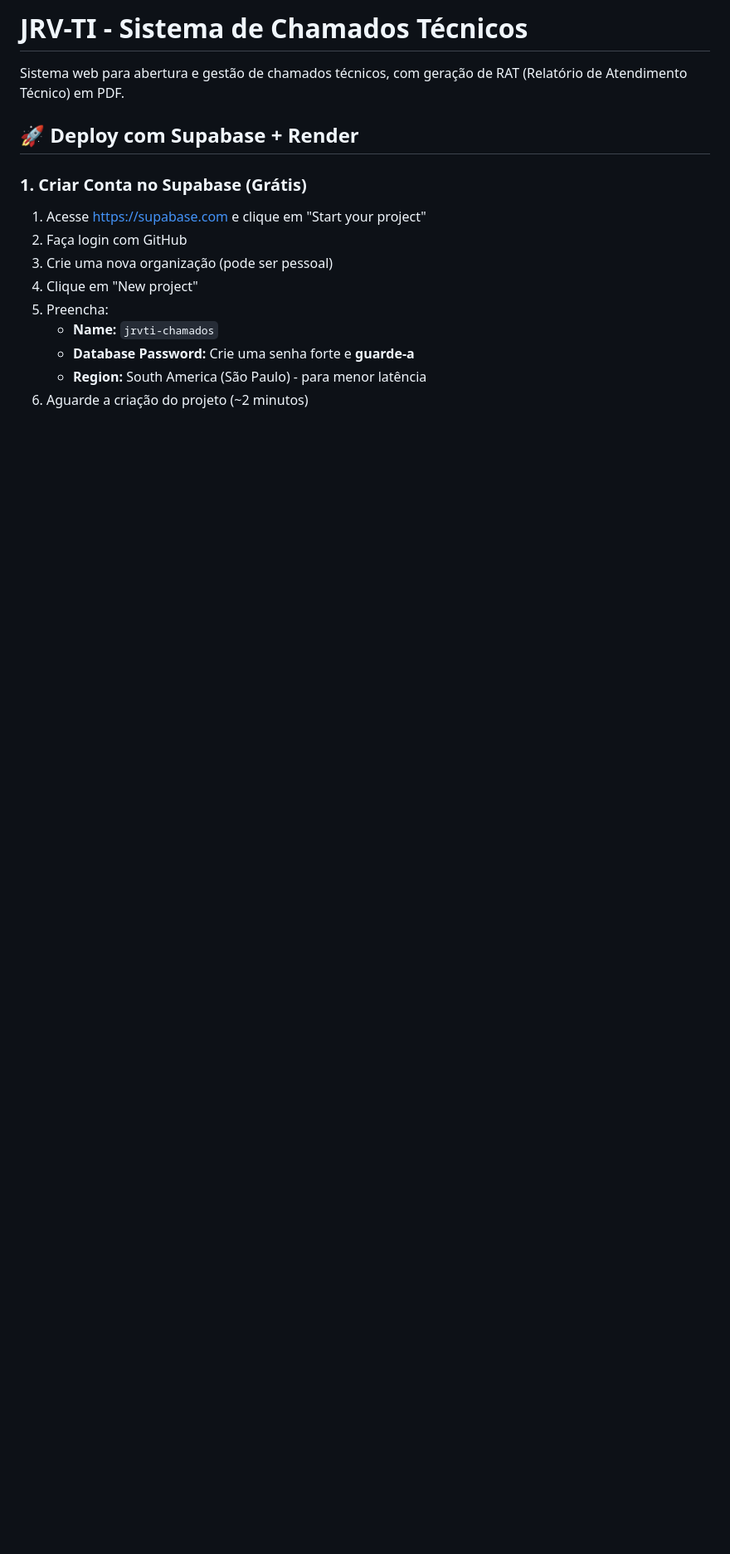
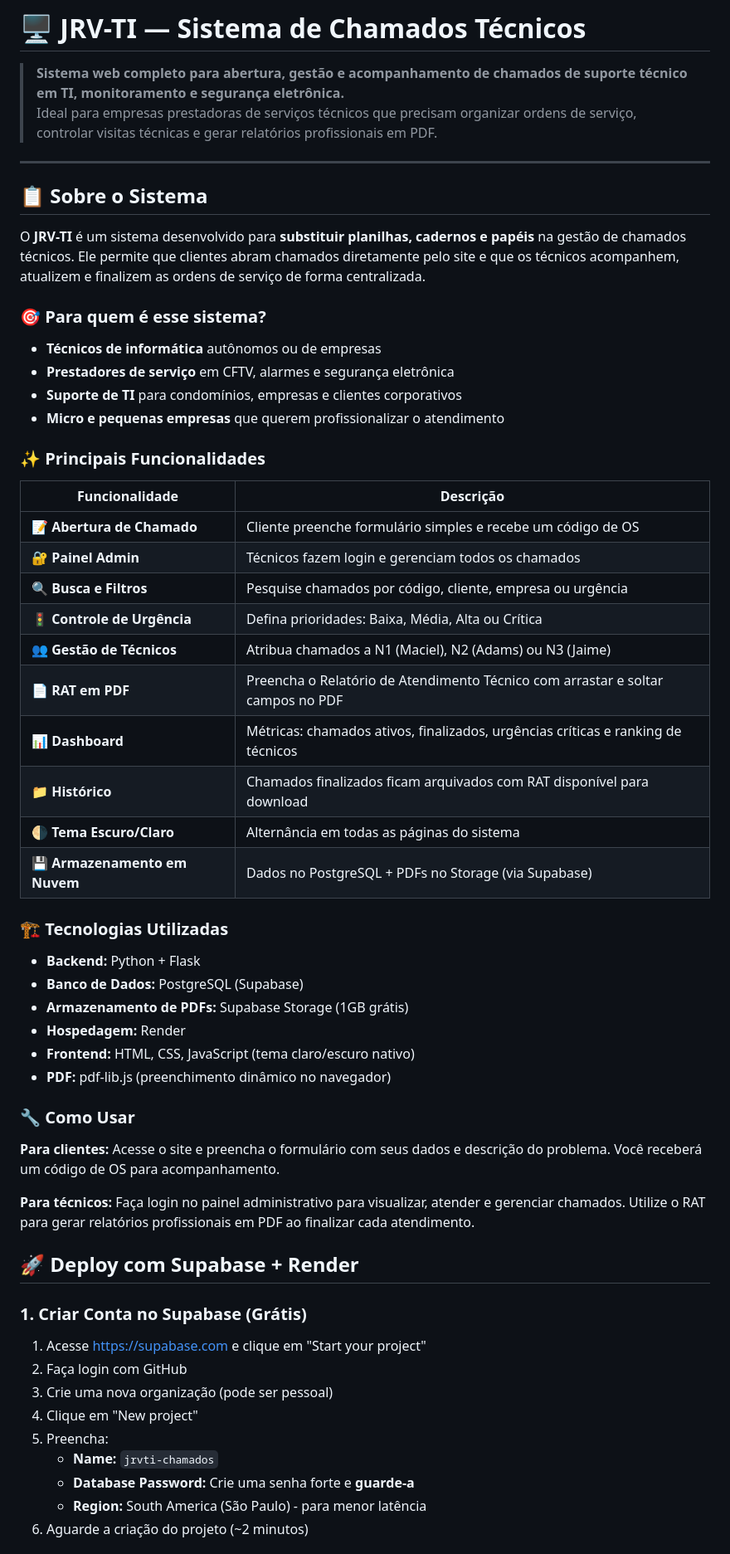
Before and after one commit to jrvti/supchamados, a Markdown page: README.md, the part around the change. Shown at 83% size. Drawn GitHub-style; blank space fills up the shorter version.

```diff
--- a/README.md
+++ b/README.md
@@ -1,6 +1,50 @@
-# JRV-TI - Sistema de Chamados Técnicos
+# 🖥️ JRV-TI — Sistema de Chamados Técnicos
 
-Sistema web para abertura e gestão de chamados técnicos, com geração de RAT (Relatório de Atendimento Técnico) em PDF.
+> **Sistema web completo para abertura, gestão e acompanhamento de chamados de suporte técnico em TI, monitoramento e segurança eletrônica.**
+> Ideal para empresas prestadoras de serviços técnicos que precisam organizar ordens de serviço, controlar visitas técnicas e gerar relatórios profissionais em PDF.
+
+---
+
+## 📋 Sobre o Sistema
+
+O **JRV-TI** é um sistema desenvolvido para **substituir planilhas, cadernos e papéis** na gestão de chamados técnicos. Ele permite que clientes abram chamados diretamente pelo site e que os técnicos acompanhem, atualizem e finalizem as ordens de serviço de forma centralizada.
+
+### 🎯 Para quem é esse sistema?
+
+- **Técnicos de informática** autônomos ou de empresas
+- **Prestadores de serviço** em CFTV, alarmes e segurança eletrônica
+- **Suporte de TI** para condomínios, empresas e clientes corporativos
+- **Micro e pequenas empresas** que querem profissionalizar o atendimento
+
+### ✨ Principais Funcionalidades
+
+| Funcionalidade | Descrição |
+|---|---|
+| 📝 **Abertura de Chamado** | Cliente preenche formulário simples e recebe um código de OS |
+| 🔐 **Painel Admin** | Técnicos fazem login e gerenciam todos os chamados |
+| 🔍 **Busca e Filtros** | Pesquise chamados por código, cliente, empresa ou urgência |
+| 🚦 **Controle de Urgência** | Defina prioridades: Baixa, Média, Alta ou Crítica |
+| 👥 **Gestão de Técnicos** | Atribua chamados a N1 (Maciel), N2 (Adams) ou N3 (Jaime) |
+| 📄 **RAT em PDF** | Preencha o Relatório de Atendimento Técnico com arrastar e soltar campos no PDF |
+| 📊 **Dashboard** | Métricas: chamados ativos, finalizados, urgências críticas e ranking de técnicos |
+| 📁 **Histórico** | Chamados finalizados ficam arquivados com RAT disponível para download |
+| 🌗 **Tema Escuro/Claro** | Alternância em todas as páginas do sistema |
+| 💾 **Armazenamento em Nuvem** | Dados no PostgreSQL + PDFs no Storage (via Supabase) |
+
+### 🏗️ Tecnologias Utilizadas
+
+- **Backend:** Python + Flask
+- **Banco de Dados:** PostgreSQL (Supabase)
+- **Armazenamento de PDFs:** Supabase Storage (1GB grátis)
+- **Hospedagem:** Render
+- **Frontend:** HTML, CSS, JavaScript (tema claro/escuro nativo)
+- **PDF:** pdf-lib.js (preenchimento dinâmico no navegador)
+
+### 🔧 Como Usar
+
+**Para clientes:** Acesse o site e preencha o formulário com seus dados e descrição do problema. Você receberá um código de OS para acompanhamento.
+
+**Para técnicos:** Faça login no painel administrativo para visualizar, atender e gerenciar chamados. Utilize o RAT para gerar relatórios profissionais em PDF ao finalizar cada atendimento.
 
 ## 🚀 Deploy com Supabase + Render
 
```
